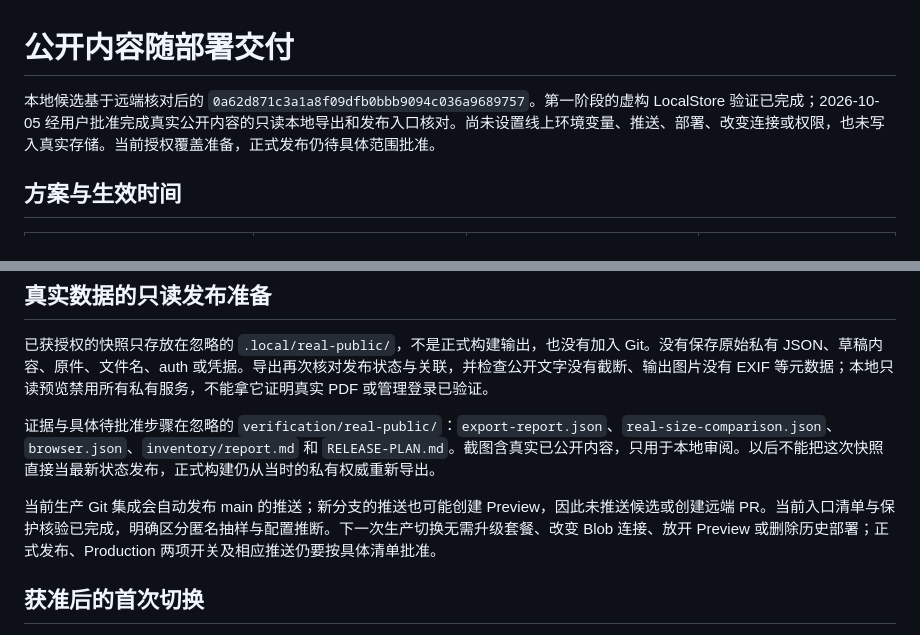
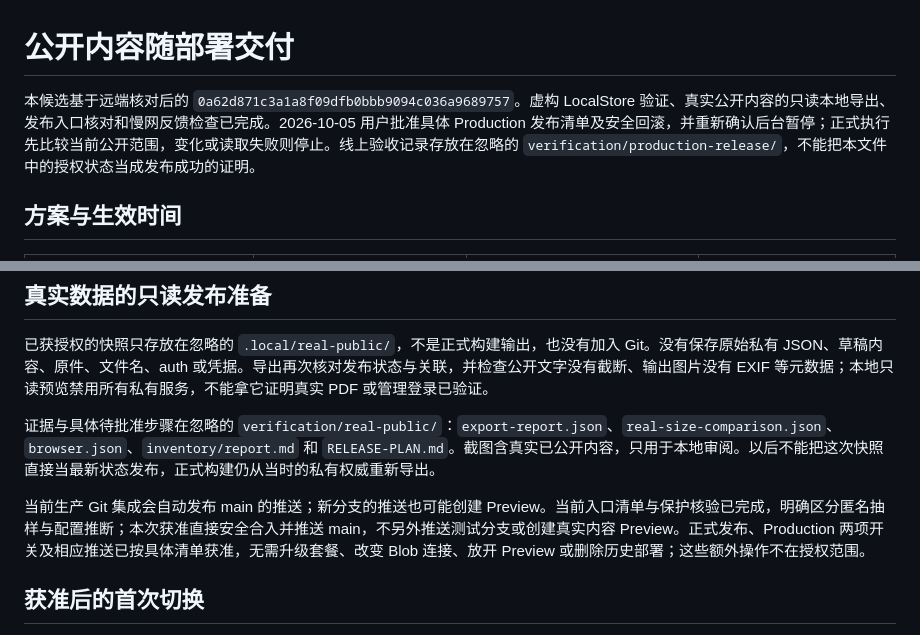
Before and after one commit to 7Wilf7/Waypoint, a Markdown page: docs/PUBLIC-CONTENT.md, 2 parts joined by grey strips. Drawn GitHub-style.

Commit message:
Record approved Production publication scope

```diff
--- a/docs/PUBLIC-CONTENT.md
+++ b/docs/PUBLIC-CONTENT.md
@@ -1,6 +1,6 @@
 # 公开内容随部署交付
 
-本地候选基于远端核对后的 `0a62d871c3a1a8f09dfb0bbb9094c036a9689757`。第一阶段的虚构 LocalStore 验证已完成；2026-10-05 经用户批准完成真实公开内容的只读本地导出和发布入口核对。尚未设置线上环境变量、推送、部署、改变连接或权限，也未写入真实存储。当前授权覆盖准备，正式发布仍待具体范围批准。
+本候选基于远端核对后的 `0a62d871c3a1a8f09dfb0bbb9094c036a9689757`。虚构 LocalStore 验证、真实公开内容的只读本地导出、发布入口核对和慢网反馈检查已完成。2026-10-05 用户批准具体 Production 发布清单及安全回滚，并重新确认后台暂停；正式执行先比较当前公开范围，变化或读取失败则停止。线上验收记录存放在忽略的 `verification/production-release/`，不能把本文件中的授权状态当成发布成功的证明。
 
 ## 方案与生效时间
 
@@ -95,7 +95,7 @@ WAYPOINT_PUBLIC_SOURCE=local WAYPOINT_LOCAL_DIRECTORY="$PWD/.local/static-fixtur
 
 证据与具体待批准步骤在忽略的 `verification/real-public/`：`export-report.json`、`real-size-comparison.json`、`browser.json`、`inventory/report.md` 和 `RELEASE-PLAN.md`。截图含真实已公开内容，只用于本地审阅。以后不能把这次快照直接当最新状态发布，正式构建仍从当时的私有权威重新导出。
 
-当前生产 Git 集成会自动发布 main 的推送；新分支的推送也可能创建 Preview，因此未推送候选或创建远端 PR。当前入口清单与保护核验已完成，明确区分匿名抽样与配置推断。下一次生产切换无需升级套餐、改变 Blob 连接、放开 Preview 或删除历史部署；正式发布、Production 两项开关及相应推送仍要按具体清单批准。
+当前生产 Git 集成会自动发布 main 的推送；新分支的推送也可能创建 Preview。当前入口清单与保护核验已完成，明确区分匿名抽样与配置推断；本次获准直接安全合入并推送 main，不另外推送测试分支或创建真实内容 Preview。正式发布、Production 两项开关及相应推送已按具体清单获准，无需升级套餐、改变 Blob 连接、放开 Preview 或删除历史部署；这些额外操作不在授权范围。
 
 ## 获准后的首次切换
 
```
